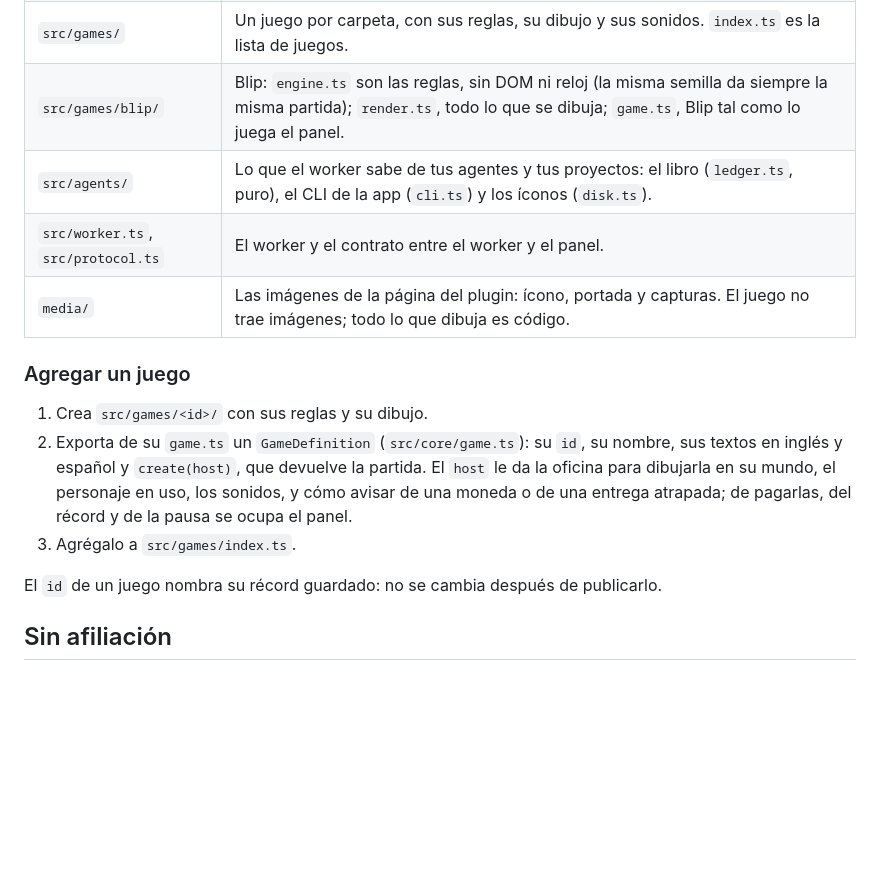
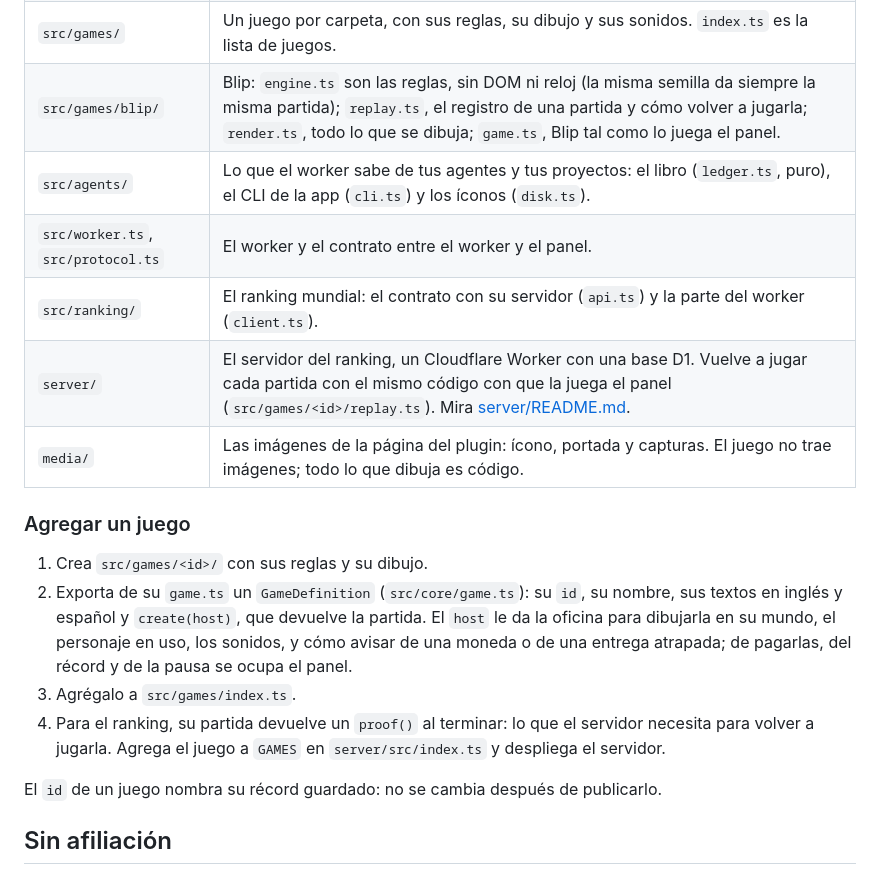
Before and after one commit to Javiervinus/vinus-arcade-orca, a Markdown page: README.es.md, the part around one of its changes. GitHub-like rendering; blank space fills up the shorter version.

```diff
--- a/README.es.md
+++ b/README.es.md
@@ -120,9 +151,11 @@ No hay paso de compilación: Orca carga el TypeScript de `src/` tal cual.
 | `src/main.ts`, `src/panel.html` | El panel, que es lo que comparten todos los juegos: la entrada, el bucle de cuadros y la pausa, la tarjeta entre partidas, las monedas, el récord de cada juego, los ajustes y los avisos. |
 | `src/core/` | Las piezas compartidas. `game.ts` es el contrato que cumple cada juego; el resto son la oficina con sus placas y escritorios, los personajes y la tienda, los ajustes, los avisos, los sonidos y los textos. |
 | `src/games/` | Un juego por carpeta, con sus reglas, su dibujo y sus sonidos. `index.ts` es la lista de juegos. |
-| `src/games/blip/` | Blip: `engine.ts` son las reglas, sin DOM ni reloj (la misma semilla da siempre la misma partida); `render.ts`, todo lo que se dibuja; `game.ts`, Blip tal como lo juega el panel. |
+| `src/games/blip/` | Blip: `engine.ts` son las reglas, sin DOM ni reloj (la misma semilla da siempre la misma partida); `replay.ts`, el registro de una partida y cómo volver a jugarla; `render.ts`, todo lo que se dibuja; `game.ts`, Blip tal como lo juega el panel. |
 | `src/agents/` | Lo que el worker sabe de tus agentes y tus proyectos: el libro (`ledger.ts`, puro), el CLI de la app (`cli.ts`) y los íconos (`disk.ts`). |
 | `src/worker.ts`, `src/protocol.ts` | El worker y el contrato entre el worker y el panel. |
+| `src/ranking/` | El ranking mundial: el contrato con su servidor (`api.ts`) y la parte del worker (`client.ts`). |
+| `server/` | El servidor del ranking, un Cloudflare Worker con una base D1. Vuelve a jugar cada partida con el mismo código con que la juega el panel (`src/games/<id>/replay.ts`). Mira [server/README.md](server/README.md). |
 | `media/` | Las imágenes de la página del plugin: ícono, portada y capturas. El juego no trae imágenes; todo lo que dibuja es código. |
 
 ### Agregar un juego
@@ -133,6 +166,8 @@ No hay paso de compilación: Orca carga el TypeScript de `src/` tal cual.
    oficina para dibujarla en su mundo, el personaje en uso, los sonidos, y cómo avisar de una
    moneda o de una entrega atrapada; de pagarlas, del récord y de la pausa se ocupa el panel.
 3. Agrégalo a `src/games/index.ts`.
+4. Para el ranking, su partida devuelve un `proof()` al terminar: lo que el servidor necesita para
+   volver a jugarla. Agrega el juego a `GAMES` en `server/src/index.ts` y despliega el servidor.
 
 El `id` de un juego nombra su récord guardado: no se cambia después de publicarlo.
 
```
Also changed, not shown: other parts of README.es.md (+41 -10 lines), README.md (+43 -11 lines), media/screenshot-ranking.png (added).
